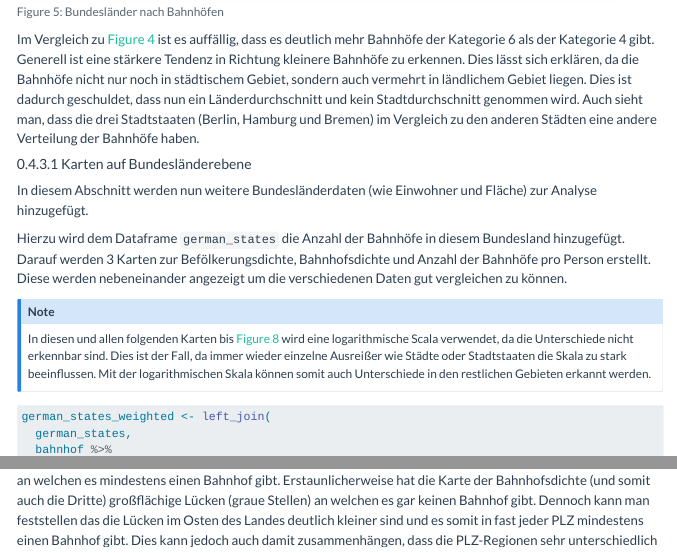
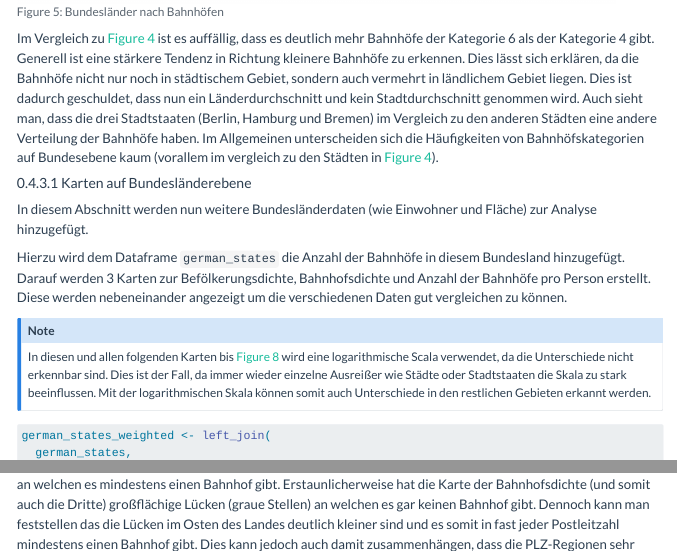
Before and after one commit to grossamos/bahnhof-big-data, a Quarto document (dokumentation.qmd): the page in a window 1100 px wide, from 7770 px down, and a second part further down, joined at a grey line. Rendered offline with R 4.5, knitr and Pandoc in place of Quarto, with nearby package versions; some code elsewhere in the file could not run offline; menus at the side of the page are left out; long lines of code are wrapped.

Commit message:
reviewed eddies contributions

````diff
--- a/dokumentation.qmd
+++ b/dokumentation.qmd
@@ -390,7 +390,12 @@ ggplot(data=bahnhof.bundesland) +
 
 ```
 
-Im Vergleich zu @fig-top12 ist es auffällig, dass es deutlich mehr Bahnhöfe der Kategorie 6 als der Kategorie 4 gibt. Generell ist eine stärkere Tendenz in Richtung kleinere Bahnhöfe zu erkennen. Dies lässt sich erklären, da die Bahnhöfe nicht nur noch in städtischem Gebiet, sondern auch vermehrt in ländlichem Gebiet liegen. Dies ist dadurch geschuldet, dass nun ein Länderdurchschnitt und kein Stadtdurchschnitt genommen wird. Auch sieht man, dass die drei Stadtstaaten (Berlin, Hamburg und Bremen) im Vergleich zu den anderen Städten eine andere Verteilung der Bahnhöfe haben.
+Im Vergleich zu @fig-top12 ist es auffällig, dass es deutlich mehr Bahnhöfe der Kategorie 6 als der Kategorie 4 gibt.
+Generell ist eine stärkere Tendenz in Richtung kleinere Bahnhöfe zu erkennen.
+Dies lässt sich erklären, da die Bahnhöfe nicht nur noch in städtischem Gebiet, sondern auch vermehrt in ländlichem Gebiet liegen.
+Dies ist dadurch geschuldet, dass nun ein Länderdurchschnitt und kein Stadtdurchschnitt genommen wird.
+Auch sieht man, dass die drei Stadtstaaten (Berlin, Hamburg und Bremen) im Vergleich zu den anderen Städten eine andere Verteilung der Bahnhöfe haben.
+Im Allgemeinen unterscheiden sich die Häufigkeiten von Bahnhöfskategorien auf Bundesebene kaum (vorallem im vergleich zu den Städten in @fig-top12).
 
 #### Karten auf Bundesländerebene {#sec-map-bundeslander}
 
@@ -559,4 +571,3 @@ plot_tripple_comparison(population_density.plz, station_density.plz, population_
 ```
 
 
-Mit dieser feien Granularität sieht man nun, dass die Bahnhofsdichte stark mit der Bevölkerungsdichte zusammenhängt. Jedoch ist das Verhältniss Einwohner pro Bahnhof in Deutschland recht gleichmäßig verteilt. Es gibt keinen großen Unterschied zwischen Land- und Stadtregionen. Dies gilt zumindest an den Postleitzahlen, an welchen es mindestens einen Bahnhof gibt. Erstaunlicherweise hat die Karte der Bahnhofsdichte (und somit auch die Dritte) großflächige Lücken (graue Stellen) an welchen es gar keinen Bahnhof gibt. Dennoch kann man feststellen das die Lücken im Osten des Landes deutlich kleiner sind und es somit in fast jeder PLZ mindestens einen Bahnhof gibt. Dies kann jedoch auch damit zusammenhängen, dass die PLZ-Regionen sehr unterschiedlich groß sind. Mehr dazu in @sec-grid .
@@ -564,3 +577,6 @@ Mit dieser feien Granularität sieht man nun, dass die Bahnhofsdichte stark mit
+Dies gilt zumindest an den Postleitzahlen, an welchen es mindestens einen Bahnhof gibt. Erstaunlicherweise hat die Karte der Bahnhofsdichte (und somit auch die Dritte) großflächige Lücken (graue Stellen) an welchen es gar keinen Bahnhof gibt.
+Dennoch kann man feststellen das die Lücken im Osten des Landes deutlich kleiner sind und es somit in fast jeder Postleitzahl mindestens einen Bahnhof gibt.
+Dies kann jedoch auch damit zusammenhängen, dass die PLZ-Regionen sehr unterschiedlich groß sind. Mehr dazu in @sec-grid .
 
 ### Bahnhoskategorien nach Einwohner
 
````
Also changed, not shown: dokumentation.qmd (19 more changed lines).
